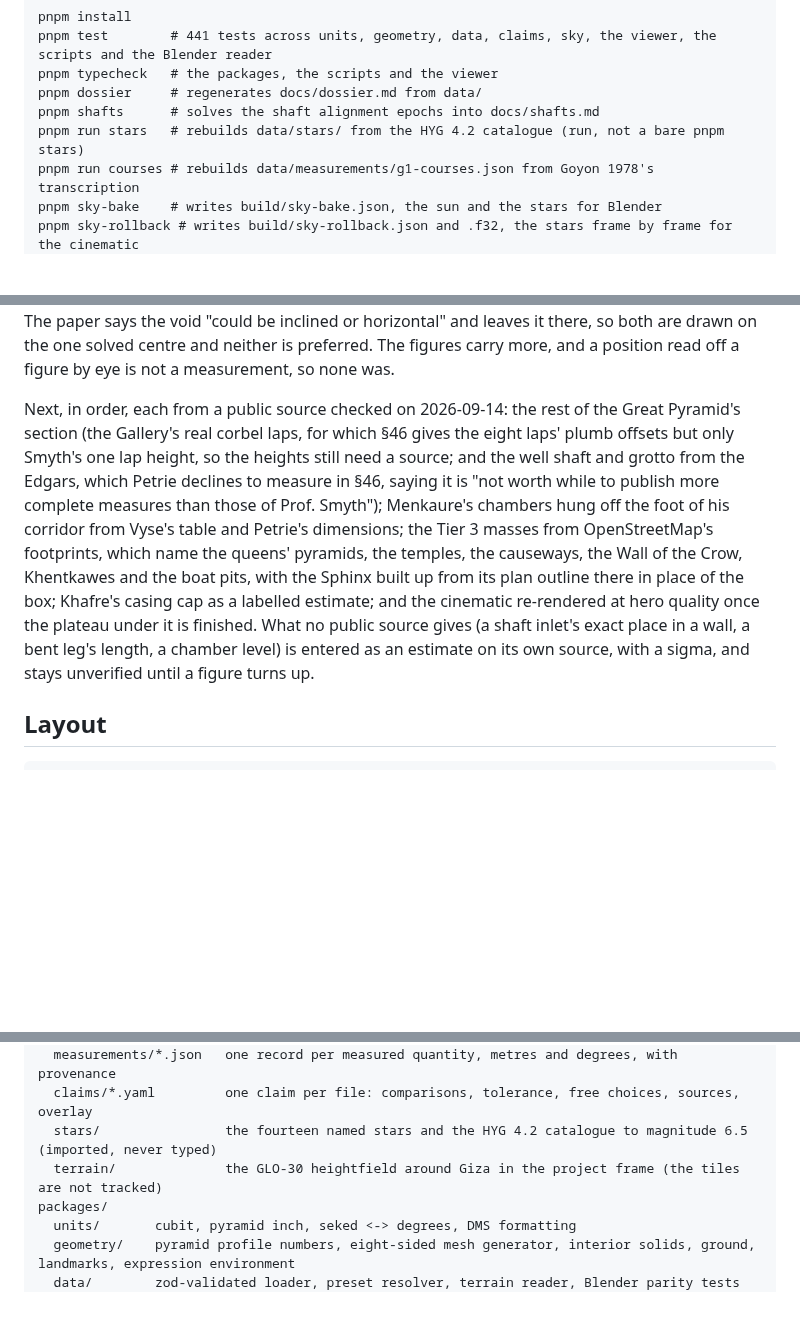
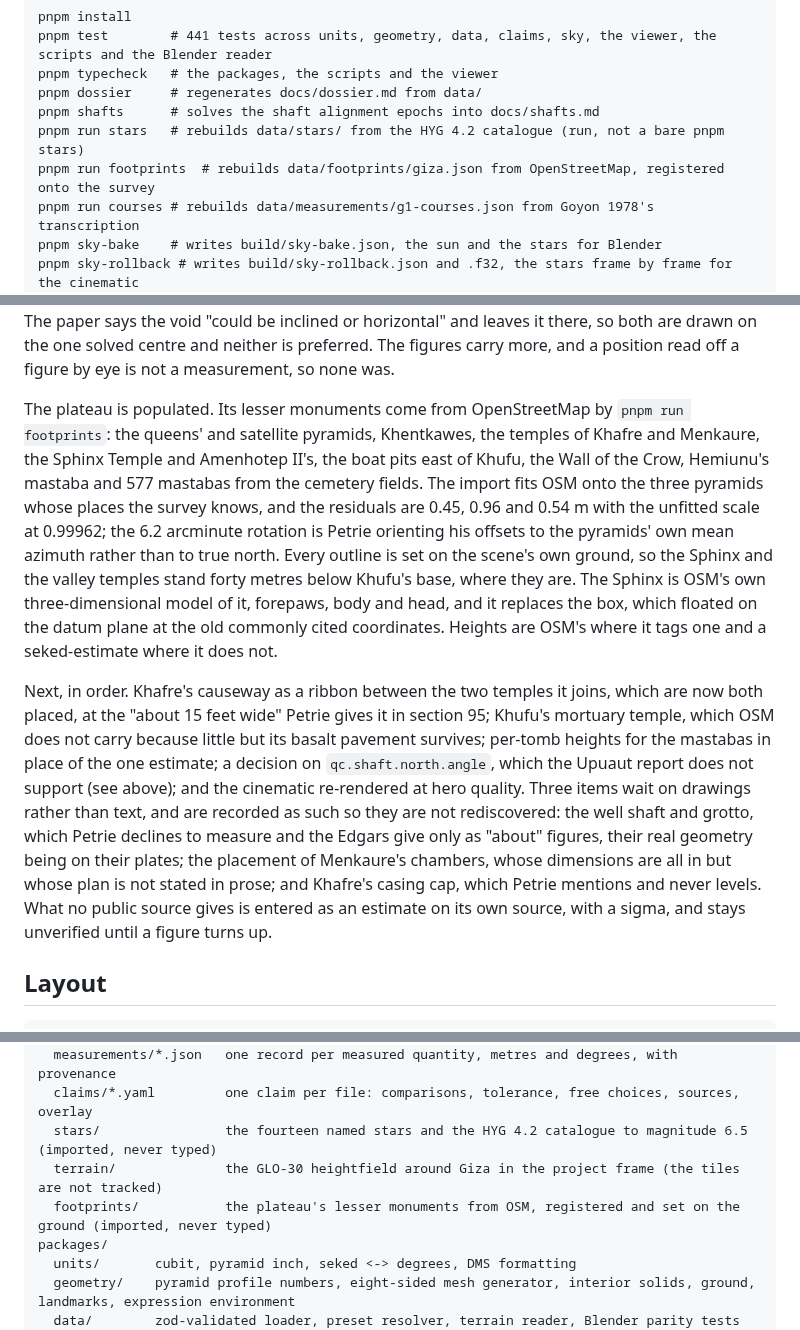
Before and after one commit to Samizdat-Publications/seked, a Markdown page: README.md, 3 parts joined by grey strips. GitHub-like rendering; blank space fills up the shorter version.

```diff
--- a/README.md
+++ b/README.md
@@ -89,6 +89,7 @@ pnpm typecheck   # the packages, the scripts and the viewer
 pnpm dossier     # regenerates docs/dossier.md from data/
 pnpm shafts      # solves the shaft alignment epochs into docs/shafts.md
 pnpm run stars   # rebuilds data/stars/ from the HYG 4.2 catalogue (run, not a bare pnpm stars)
+pnpm run footprints  # rebuilds data/footprints/giza.json from OpenStreetMap, registered onto the survey
 pnpm run courses # rebuilds data/measurements/g1-courses.json from Goyon 1978's transcription
 pnpm sky-bake    # writes build/sky-bake.json, the sun and the stars for Blender
 pnpm sky-rollback # writes build/sky-rollback.json and .f32, the stars frame by frame for the cinematic
@@ -182,22 +183,34 @@ there, so both are drawn on the one solved centre and neither is preferred.
 The figures carry more, and a position read off a figure by eye is not a
 measurement, so none was.
 
-Next, in order, each from a public source checked on 2026-09-14: the rest of
-the Great Pyramid's section (the Gallery's real corbel laps, for which §46
-gives the eight laps' plumb offsets but only Smyth's one lap height, so the
-heights still need a source; and the well shaft and grotto from the Edgars,
-which Petrie declines to measure in §46, saying it is "not worth while to
-publish more complete measures than those of Prof. Smyth"); Menkaure's
-chambers
-hung off the foot of his corridor from Vyse's table and Petrie's dimensions;
-the Tier 3 masses from OpenStreetMap's footprints, which name the queens'
-pyramids, the temples, the causeways, the Wall of the Crow, Khentkawes and
-the boat pits, with the Sphinx built up from its plan outline there in place
-of the box; Khafre's casing cap as a labelled estimate; and the cinematic
-re-rendered at hero quality once the plateau under it is finished. What no
-public source gives (a shaft inlet's exact place in a wall, a bent leg's
-length, a chamber level) is entered as an estimate on its own source, with a
-sigma, and stays unverified until a figure turns up.
+The plateau is populated. Its lesser monuments come from OpenStreetMap by
+`pnpm run footprints`: the queens' and satellite pyramids, Khentkawes, the
+temples of Khafre and Menkaure, the Sphinx Temple and Amenhotep II's, the boat
+pits east of Khufu, the Wall of the Crow, Hemiunu's mastaba and 577 mastabas
+from the cemetery fields. The import fits OSM onto the three pyramids whose
+places the survey knows, and the residuals are 0.45, 0.96 and 0.54 m with the
+unfitted scale at 0.99962; the 6.2 arcminute rotation is Petrie orienting his
+offsets to the pyramids' own mean azimuth rather than to true north. Every
+outline is set on the scene's own ground, so the Sphinx and the valley temples
+stand forty metres below Khufu's base, where they are. The Sphinx is OSM's own
+three-dimensional model of it, forepaws, body and head, and it replaces the
+box, which floated on the datum plane at the old commonly cited coordinates.
+Heights are OSM's where it tags one and a seked-estimate where it does not.
+
+Next, in order. Khafre's causeway as a ribbon between the two temples it
+joins, which are now both placed, at the "about 15 feet wide" Petrie gives it
+in section 95; Khufu's mortuary temple, which OSM does not carry because
+little but its basalt pavement survives; per-tomb heights for the mastabas in
+place of the one estimate; a decision on `qc.shaft.north.angle`, which the
+Upuaut report does not support (see above); and the cinematic re-rendered at
+hero quality. Three items wait on drawings rather than text, and are recorded
+as such so they are not rediscovered: the well shaft and grotto, which Petrie
+declines to measure and the Edgars give only as "about" figures, their real
+geometry being on their plates; the placement of Menkaure's chambers, whose
+dimensions are all in but whose plan is not stated in prose; and Khafre's
+casing cap, which Petrie mentions and never levels. What no public source
+gives is entered as an estimate on its own source, with a sigma, and stays
+unverified until a figure turns up.
 
 ## Layout
 
@@ -211,6 +224,7 @@ data/
   claims/*.yaml         one claim per file: comparisons, tolerance, free choices, sources, overlay
   stars/                the fourteen named stars and the HYG 4.2 catalogue to magnitude 6.5 (imported, never typed)
   terrain/              the GLO-30 heightfield around Giza in the project frame (the tiles are not tracked)
+  footprints/           the plateau's lesser monuments from OSM, registered and set on the ground (imported, never typed)
 packages/
   units/       cubit, pyramid inch, seked <-> degrees, DMS formatting
   geometry/    pyramid profile numbers, eight-sided mesh generator, interior solids, ground, landmarks, expression environment
```
Also changed, not shown: CLAUDE.md (+6 -0 lines), docs/progress/README.md (+1 -0 lines), docs/progress/log/2026-09-16T14-51-35Z--akhet--cdc4d90-dirty.png (added), 12 other files.
